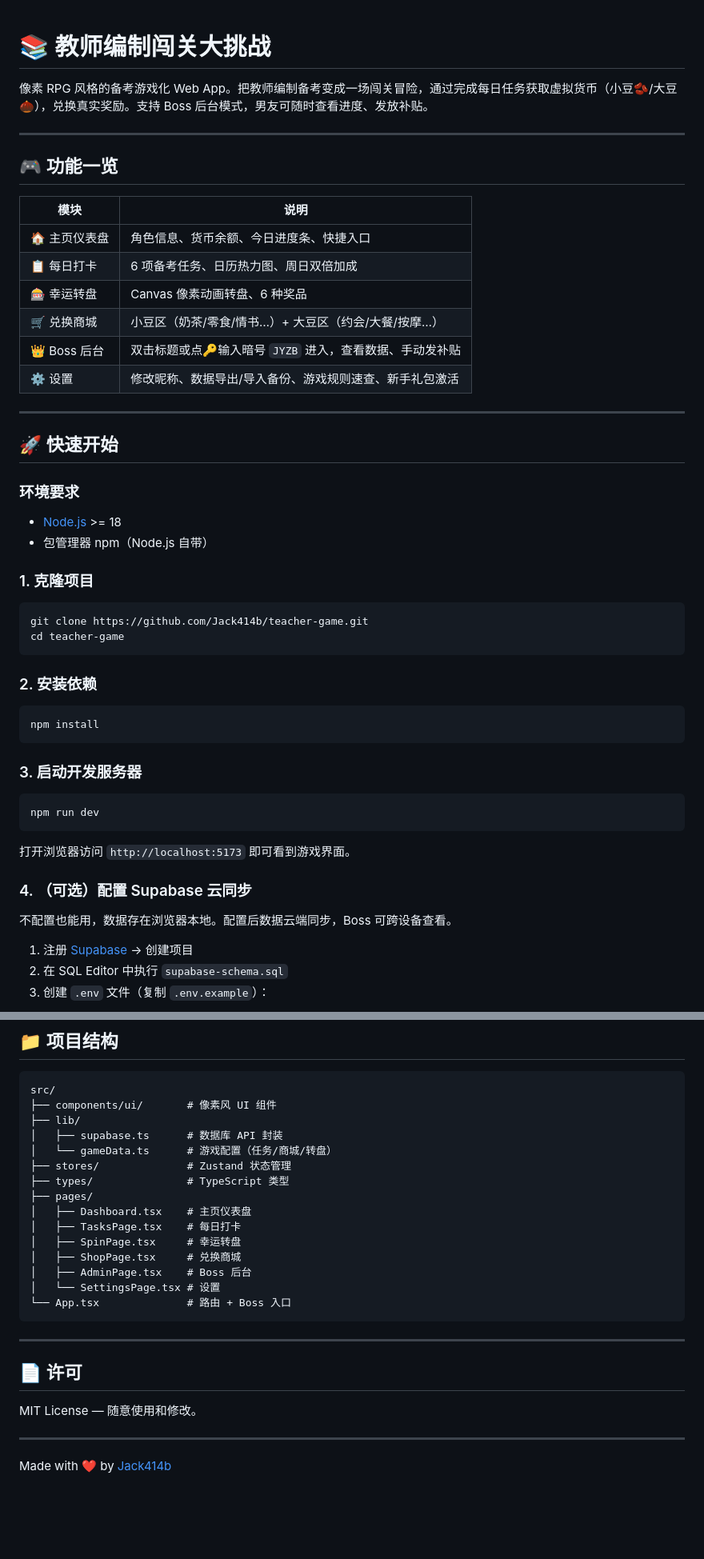
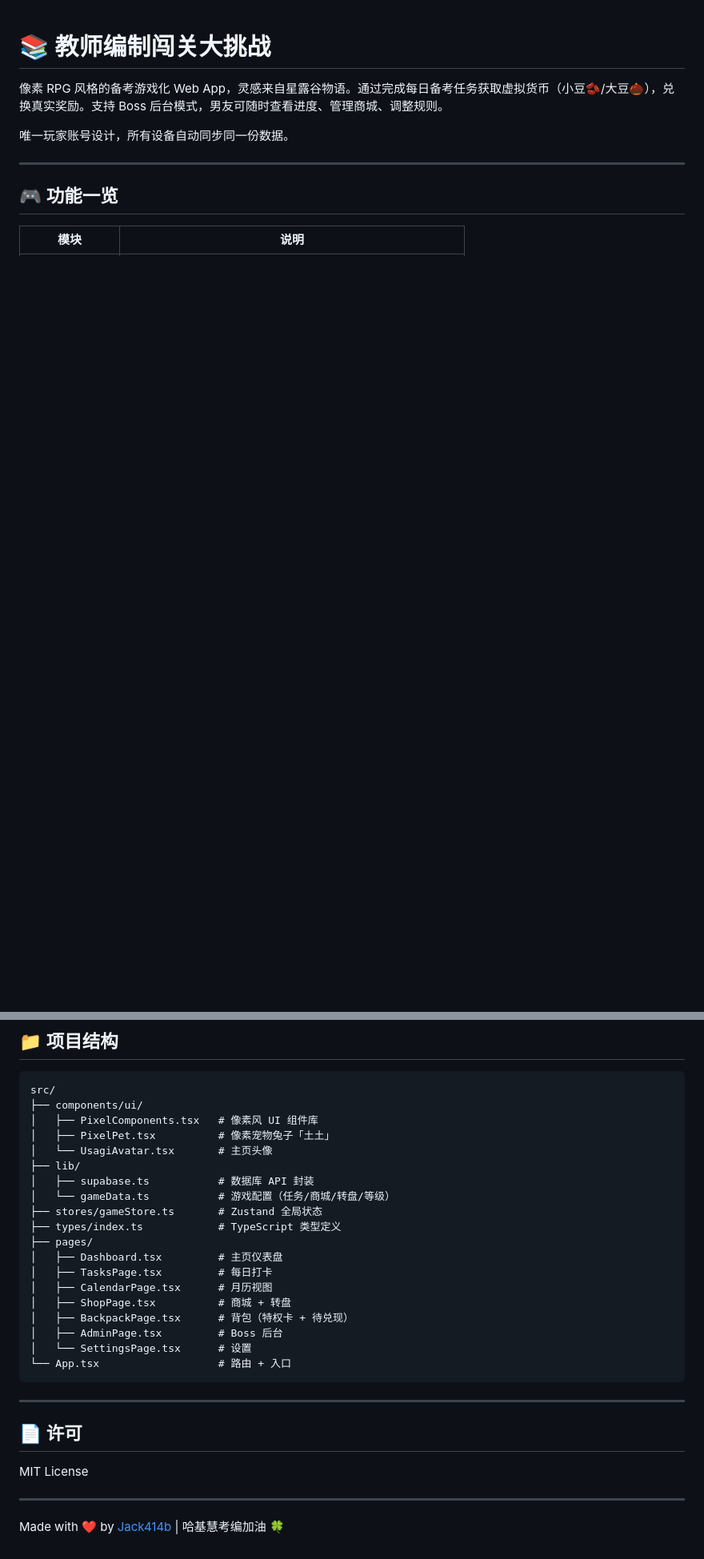
Before and after one commit to Jack414b/teacher-game, a Markdown page: README.md, 2 parts joined by grey strips. Shown at 80% size. Rendered like a GitHub page; blank space fills up the shorter version.

````diff
--- a/README.md
+++ b/README.md
@@ -1,6 +1,8 @@
 # 📚 教师编制闯关大挑战
 
-像素 RPG 风格的备考游戏化 Web App。把教师编制备考变成一场闯关冒险，通过完成每日任务获取虚拟货币（小豆🫘/大豆🌰），兑换真实奖励。支持 Boss 后台模式，男友可随时查看进度、发放补贴。
+像素 RPG 风格的备考游戏化 Web App，灵感来自星露谷物语。通过完成每日备考任务获取虚拟货币（小豆🫘/大豆🌰），兑换真实奖励。支持 Boss 后台模式，男友可随时查看进度、管理商城、调整规则。
+
+唯一玩家账号设计，所有设备自动同步同一份数据。
 
 ---
 
@@ -8,48 +10,3 @@
 
 | 模块 | 说明 |
 |------|------|
-| 🏠 主页仪表盘 | 角色信息、货币余额、今日进度条、快捷入口 |
-| 📋 每日打卡 | 6 项备考任务、日历热力图、周日双倍加成 |
-| 🎰 幸运转盘 | Canvas 像素动画转盘、6 种奖品 |
-| 🛒 兑换商城 | 小豆区（奶茶/零食/情书…）+ 大豆区（约会/大餐/按摩…） |
-| 👑 Boss 后台 | 双击标题或点🔑输入暗号 `JYZB` 进入，查看数据、手动发补贴 |
-| ⚙️ 设置 | 修改昵称、数据导出/导入备份、游戏规则速查、新手礼包激活 |
-
----
-
-## 🚀 快速开始
-
-### 环境要求
-
-- [Node.js](https://nodejs.org/) >= 18
-- 包管理器 npm（Node.js 自带）
-
-### 1. 克隆项目
-
-```bash
-git clone https://github.com/Jack414b/teacher-game.git
-cd teacher-game
-```
-
-### 2. 安装依赖
-
-```bash
-npm install
-```
-
-### 3. 启动开发服务器
-
-```bash
-npm run dev
-```
-
-打开浏览器访问 `http://localhost:5173` 即可看到游戏界面。
-
-### 4. （可选）配置 Supabase 云同步
-
-不配置也能用，数据存在浏览器本地。配置后数据云端同步，Boss 可跨设备查看。
-
-1. 注册 [Supabase](https://supabase.com) → 创建项目
-2. 在 SQL Editor 中执行 `supabase-schema.sql`
-3. 创建 `.env` 文件（复制 `.env.example`）：
-
@@ -138,28 +137,32 @@ npx vercel --prod
 
 ```
 src/
-├── components/ui/       # 像素风 UI 组件
+├── components/ui/
+│   ├── PixelComponents.tsx   # 像素风 UI 组件库
+│   ├── PixelPet.tsx          # 像素宠物兔子「土土」
+│   └── UsagiAvatar.tsx       # 主页头像
 ├── lib/
-│   ├── supabase.ts      # 数据库 API 封装
-│   └── gameData.ts      # 游戏配置（任务/商城/转盘）
-├── stores/              # Zustand 状态管理
-├── types/               # TypeScript 类型
+│   ├── supabase.ts           # 数据库 API 封装
+│   └── gameData.ts           # 游戏配置（任务/商城/转盘/等级）
+├── stores/gameStore.ts       # Zustand 全局状态
+├── types/index.ts            # TypeScript 类型定义
 ├── pages/
-│   ├── Dashboard.tsx    # 主页仪表盘
-│   ├── TasksPage.tsx    # 每日打卡
-│   ├── SpinPage.tsx     # 幸运转盘
-│   ├── ShopPage.tsx     # 兑换商城
-│   ├── AdminPage.tsx    # Boss 后台
-│   └── SettingsPage.tsx # 设置
-└── App.tsx              # 路由 + Boss 入口
+│   ├── Dashboard.tsx         # 主页仪表盘
+│   ├── TasksPage.tsx         # 每日打卡
+│   ├── CalendarPage.tsx      # 月历视图
+│   ├── ShopPage.tsx          # 商城 + 转盘
+│   ├── BackpackPage.tsx      # 背包（特权卡 + 待兑现）
+│   ├── AdminPage.tsx         # Boss 后台
+│   └── SettingsPage.tsx      # 设置
+└── App.tsx                   # 路由 + 入口
 ```
 
 ---
 
 ## 📄 许可
 
-MIT License — 随意使用和修改。
+MIT License
 
 ---
 
-Made with ❤️ by [Jack414b](https://github.com/Jack414b)
+Made with ❤️ by [Jack414b](https://github.com/Jack414b) | 哈基慧考编加油 🍀
````
Also changed, not shown: other parts of README.md (+92 -50 lines).
